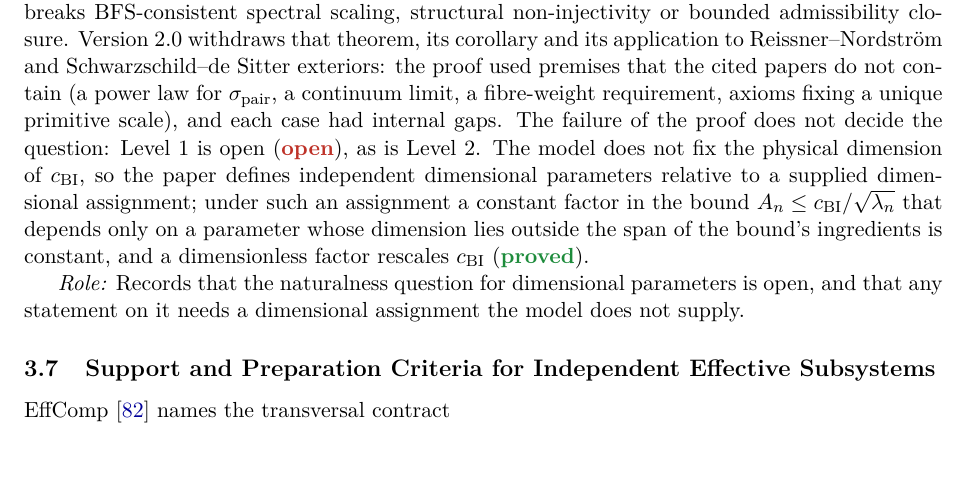
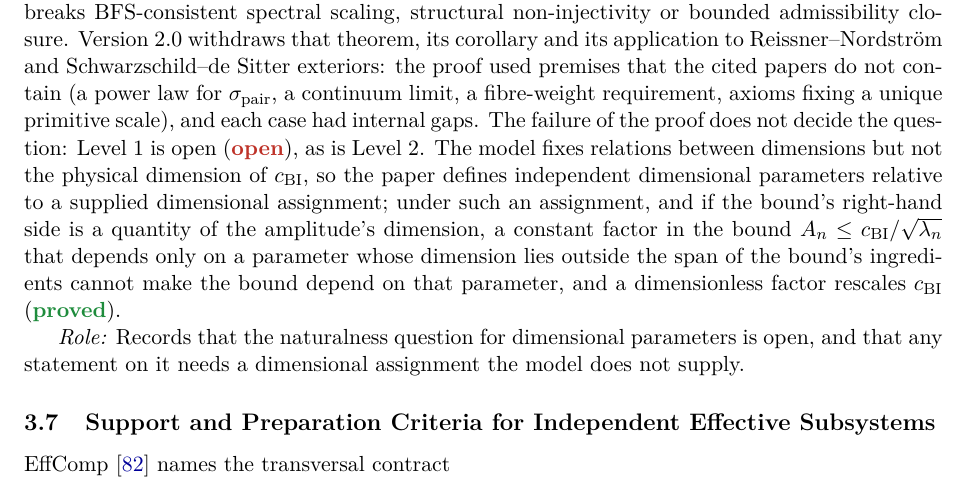
Before and after one commit to Cosmochrony/program, a LaTeX paper (tex/program.tex): part of page 8 of 93, cut so that both start at the same text. Compiled offline with pdfLaTeX.

Commit message:
Registry 2.47: review round 1 wording (observation premise, Gram attribution)

```diff
--- a/tex/program.tex
+++ b/tex/program.tex
@@ -452,11 +452,12 @@ A Structural Roadmap and Paper Inventory}
     law for $\sigma_{\mathrm{pair}}$, a continuum limit, a fibre-weight requirement, axioms fixing a unique
     primitive scale), and each case had internal gaps.
     The failure of the proof does not decide the question: Level~1 is open (\sopen), as is Level~2.
-    The model does not fix the physical dimension of~$c_{\mathrm{BI}}$, so the paper defines independent
-    dimensional parameters relative to a supplied dimensional assignment; under such an assignment a constant
+    The model fixes relations between dimensions but not the physical dimension of~$c_{\mathrm{BI}}$, so the
+    paper defines independent dimensional parameters relative to a supplied dimensional assignment; under such
+    an assignment, and if the bound's right-hand side is a quantity of the amplitude's dimension, a constant
     factor in the bound $A_n\le c_{\mathrm{BI}}/\sqrt{\lambda_n}$ that depends only on a parameter whose
-    dimension lies outside the span of the bound's ingredients is constant, and a dimensionless factor
-    rescales $c_{\mathrm{BI}}$ (\sproved).
+    dimension lies outside the span of the bound's ingredients cannot make the bound depend on that parameter,
+    and a dimensionless factor rescales $c_{\mathrm{BI}}$ (\sproved).
 
     \textit{Role:} Records that the naturalness question for dimensional parameters is open, and that
     any statement on it needs a dimensional assignment the model does not supply.
```
Also changed, not shown: README.md, 2 other files.
